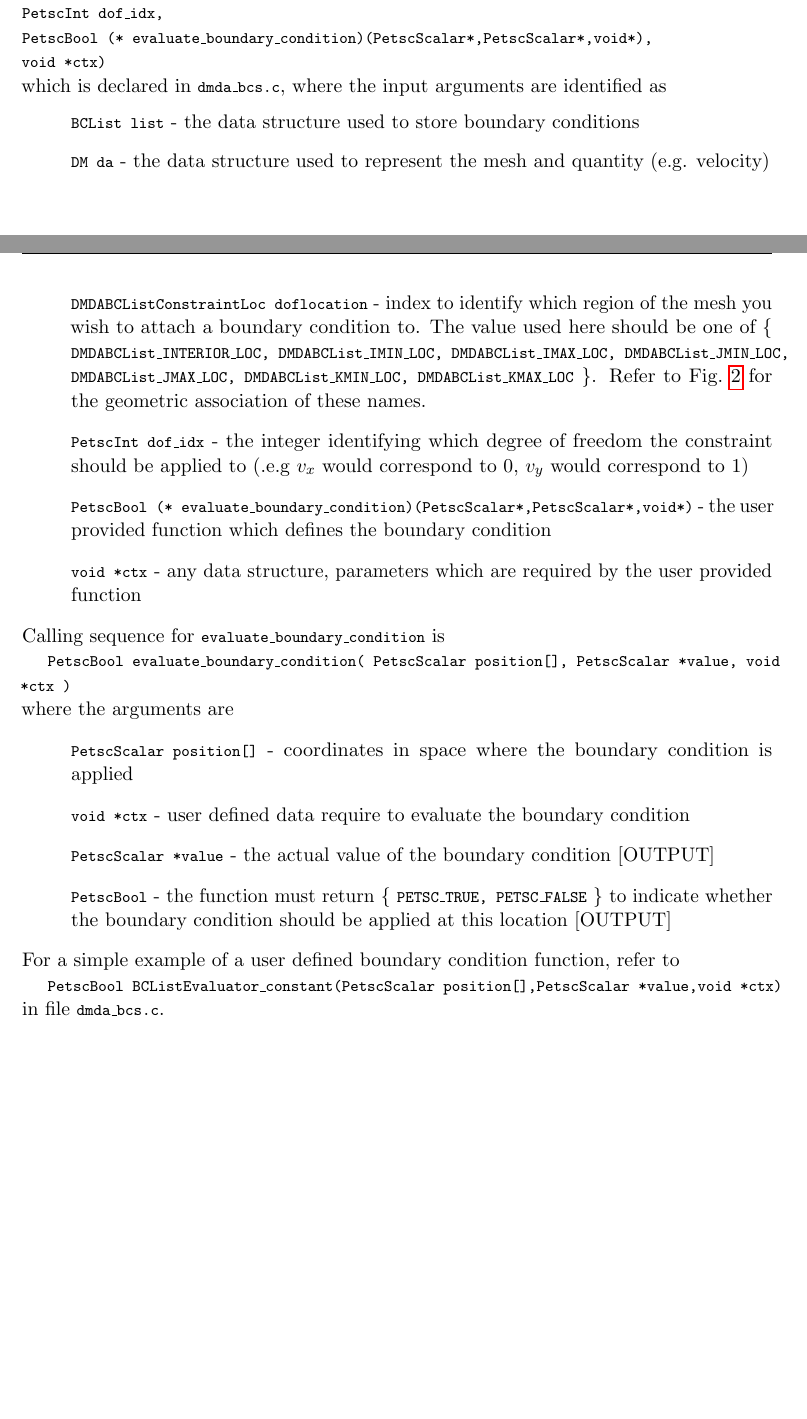
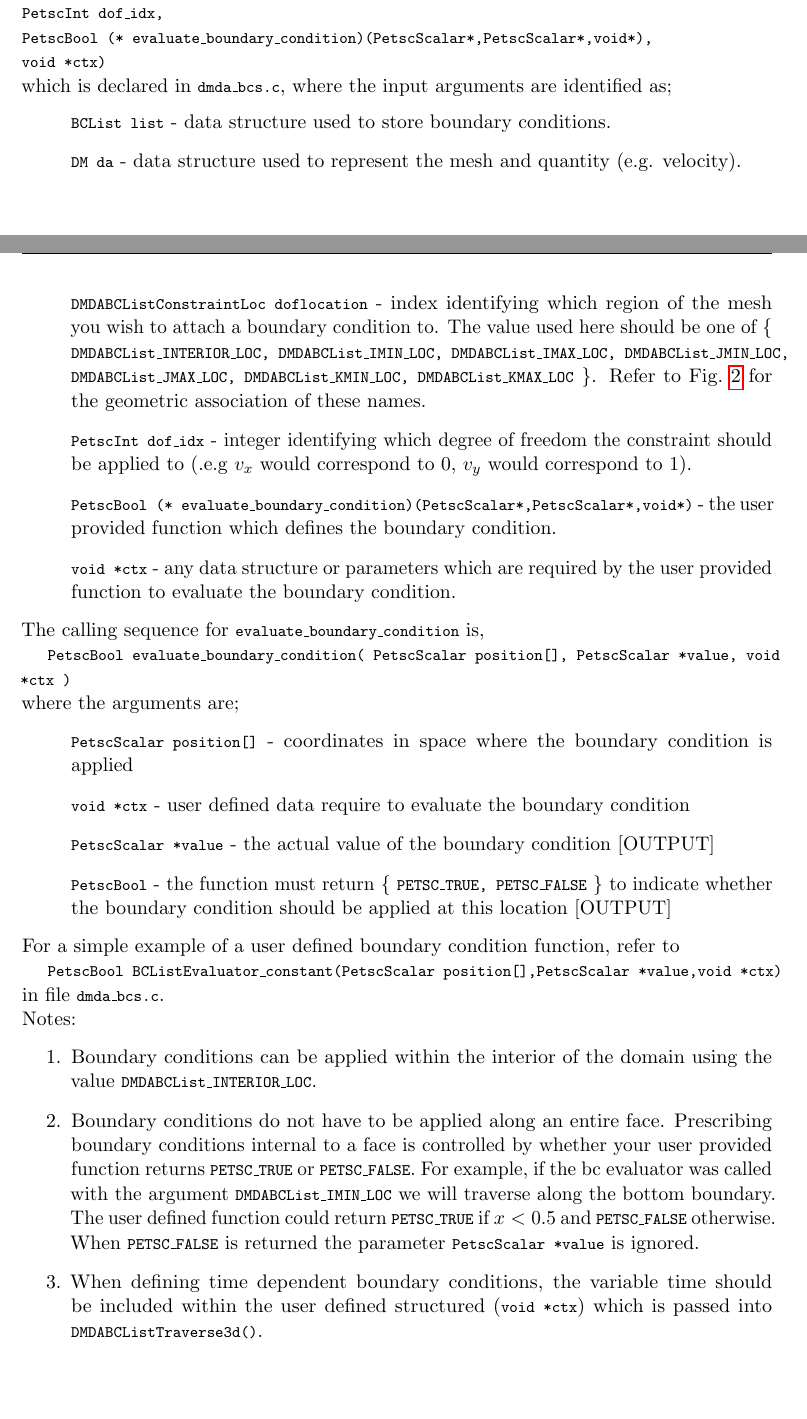
Before and after one commit to richardhaslam/pTatin3d, a LaTeX document (doc/pt3d-manual.tex): two parts of pages 7 and 8 of 12, joined at a grey line, cut so that both start at the same text. Compiled offline with pdfLaTeX.

Commit message:
added bc description
git-svn-id: svn+ssh://musashi.ethz.ch/var/svn/davemay/Codes/tatin/ptatin3d@4250 26174531-3d5a-4d31-aba0-7a6658d032cb

```diff
--- a/doc/pt3d-manual.tex
+++ b/doc/pt3d-manual.tex
@@ -263,14 +263,14 @@ To apply boundary conditions, the main function used is:
   PetscInt dof\_idx, \\
   PetscBool (* evaluate\_boundary\_condition)(PetscScalar*,PetscScalar*,void*), \\
   void *ctx)}
-which is declared in \unix{dmda\_bcs.c}, where the input arguments are identified as
+which is declared in \unix{dmda\_bcs.c}, where the input arguments are identified as;
 \begin{itemize}
 %%
-\item[] \unix{BCList list} - the data structure used to store boundary conditions
+\item[] \unix{BCList list} - data structure used to store boundary conditions.
 %%
-\item[] \unix{DM da} - the data structure used to represent the mesh and quantity (e.g. velocity)
+\item[] \unix{DM da} - data structure used to represent the mesh and quantity (e.g. velocity).
 %%
-\item[] \unix{DMDABCListConstraintLoc doflocation} - index to identify which region of the mesh you wish to attach a boundary condition to. The value used here should be one of
+\item[] \unix{DMDABCListConstraintLoc doflocation} - index identifying which region of the mesh you wish to attach a boundary condition to. The value used here should be one of
 	\{ \unix{DMDABCList\_INTERIOR\_LOC,
 	DMDABCList\_IMIN\_LOC,
 	DMDABCList\_IMAX\_LOC,
@@ -280,17 +280,17 @@ which is declared in \unix{dmda\_bcs.c}, where the input arguments are identifie
 	DMDABCList\_KMAX\_LOC} \}.
 Refer to Fig.~\ref{fig:domain_coord} for the geometric association of these names.
 %%
-\item[] \unix{PetscInt dof\_idx} - the integer identifying which degree of freedom the constraint should be applied to (.e.g $v_x$ would correspond to 0, $v_y$ would correspond to 1)
+\item[] \unix{PetscInt dof\_idx} - integer identifying which degree of freedom the constraint should be applied to (.e.g $v_x$ would correspond to 0, $v_y$ would correspond to 1).
 %%
-\item[] \unix{PetscBool (* evaluate\_boundary\_condition)(PetscScalar*,PetscScalar*,void*)} - the user provided function which defines the boundary condition
+\item[] \unix{PetscBool (* evaluate\_boundary\_condition)(PetscScalar*,PetscScalar*,void*)} - the user provided function which defines the boundary condition.
 %%
-\item[] \unix{void *ctx} - any data structure, parameters which are required by the user provided function
+\item[] \unix{void *ctx} - any data structure or parameters which are required by the user provided function to evaluate the boundary condition.
 %%
 \end{itemize}
 
-Calling sequence for \unix{evaluate\_boundary\_condition} is
+The calling sequence for \unix{evaluate\_boundary\_condition} is,
 \shellcmd{PetscBool evaluate\_boundary\_condition( PetscScalar position[], PetscScalar *value, void *ctx )}
-where the arguments are
+where the arguments are;
 \begin{itemize}
 \item[] \unix{PetscScalar position[]} - coordinates in space where the boundary condition is applied
 \item[] \unix{void *ctx} - user defined data require to evaluate the boundary condition
@@ -301,6 +301,12 @@ For a simple example of a user defined boundary condition function, refer to
 \shellcmd{PetscBool BCListEvaluator\_constant(PetscScalar position[],PetscScalar *value,void *ctx)}
 in file \unix{dmda\_bcs.c}.
 
+Notes:
+\begin{enumerate}
+\item Boundary conditions can be applied within the interior of the domain using the value \unix{DMDABCList\_INTERIOR\_LOC}.
+\item Boundary conditions do not have to be applied along an entire face. Prescribing boundary conditions internal to a face is controlled by whether your user provided function returns  \unix{PETSC\_TRUE} or \unix{PETSC\_FALSE}. For example, if the bc evaluator was called with the argument \unix{DMDABCList\_IMIN\_LOC} we will traverse along the bottom boundary. The user defined function could return  \unix{PETSC\_TRUE} if $x < 0.5$ and \unix{PETSC\_FALSE} otherwise. When \unix{PETSC\_FALSE} is returned the parameter \unix{PetscScalar *value} is ignored.
+\item When defining time dependent boundary conditions, the variable time should be included within the user defined structured (\unix{void *ctx}) which is passed into \unix{DMDABCListTraverse3d()}.
+\end{enumerate}
 
 
 % -----------------------------------------------------------------------------------------
```
